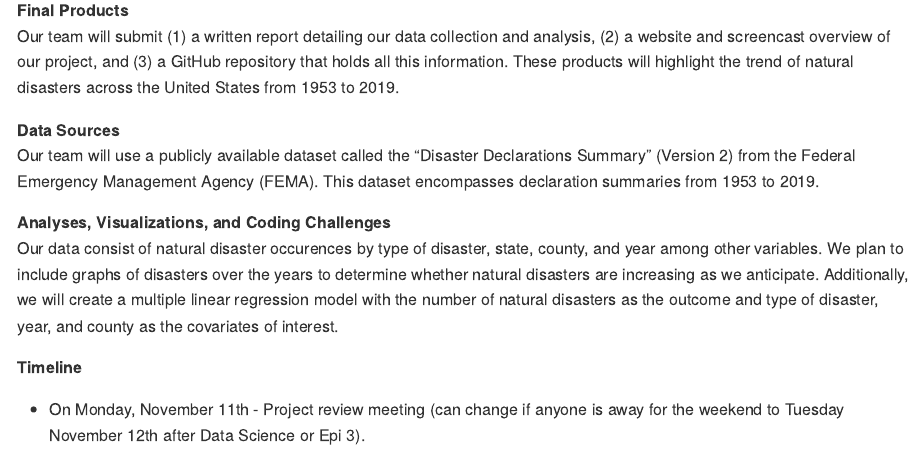
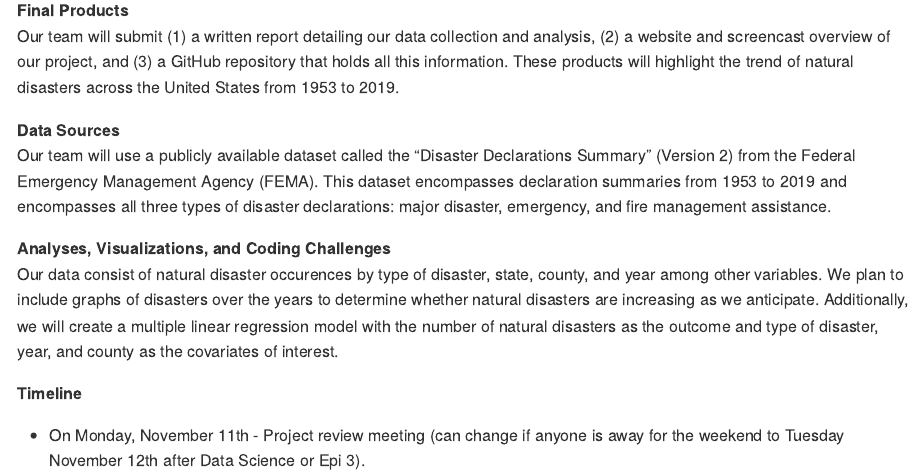
Before and after one commit to jana-lee/p8105_final_project, an R Markdown document (p8105_final_project.Rmd): the page in a window 1100 px wide, from 490 px down. Rendered offline with R 4.5, knitr and Pandoc, with nearby package versions.

Commit message:
testing to see if my commit goes through

```diff
--- a/p8105_final_project.Rmd
+++ b/p8105_final_project.Rmd
@@ -19,7 +19,7 @@ According to the United States Geological Survey, scientists predict that increa
 Our team will submit (1) a written report detailing our data collection and analysis, (2) a website and screencast overview of our project, and (3) a GitHub repository that holds all this information. These products will highlight the trend of natural disasters across the United States from 1953 to 2019.
 
 **Data Sources**
-Our team will use a publicly available dataset called the "Disaster Declarations Summary" (Version 2) from the Federal Emergency Management Agency (FEMA). This dataset encompasses declaration summaries from 1953 to 2019.
+Our team will use a publicly available dataset called the "Disaster Declarations Summary" (Version 2) from the Federal Emergency Management Agency (FEMA). This dataset encompasses declaration summaries from 1953 to 2019 and encompasses all three types of disaster declarations: major disaster, emergency, and fire management assistance.
 
 **Analyses, Visualizations, and Coding Challenges**
 Our data consist of natural disaster occurences by type of disaster, state, county, and year among other variables. We plan to include graphs of disasters over the years to determine whether natural disasters are increasing as we anticipate. Additionally, we will create a multiple linear regression model with the number of natural disasters as the outcome and type of disaster, year, and county as the covariates of interest.
```
